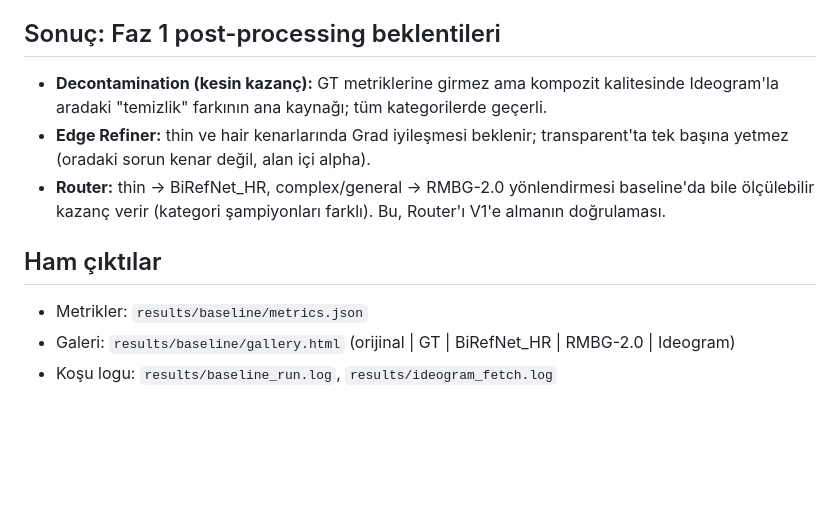
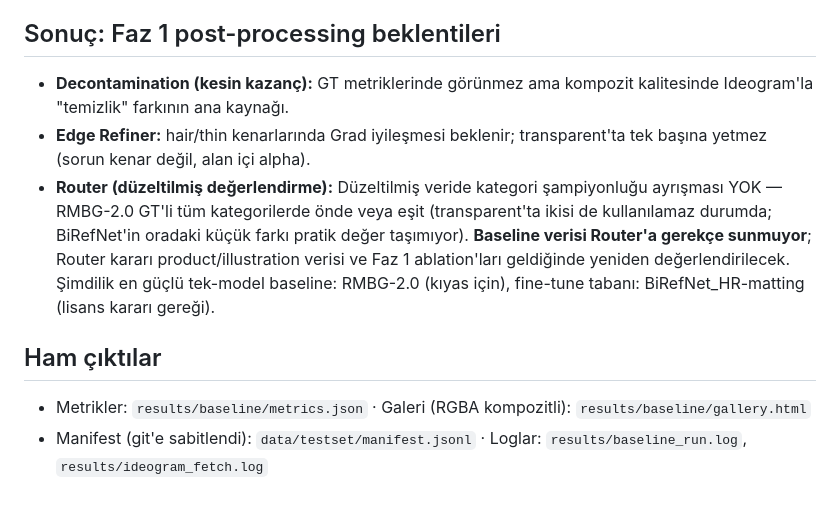
Before and after one commit to tomosud/lucidamod, a Markdown page: docs/reports/2026-07-baseline-gap-analysis.md, the part around one of its changes. GitHub-like rendering; blank space fills up the shorter version.

```diff
--- a/docs/reports/2026-07-baseline-gap-analysis.md
+++ b/docs/reports/2026-07-baseline-gap-analysis.md
@@ -51,12 +50,11 @@ Okuma: RMBG-2.0 "özneyi doğru bulma"da (alan hataları: SAD/MAE/MSE/Conn) önd
 
 ## Sonuç: Faz 1 post-processing beklentileri
 
-- **Decontamination (kesin kazanç):** GT metriklerine girmez ama kompozit kalitesinde Ideogram'la aradaki "temizlik" farkının ana kaynağı; tüm kategorilerde geçerli.
-- **Edge Refiner:** thin ve hair kenarlarında Grad iyileşmesi beklenir; transparent'ta tek başına yetmez (oradaki sorun kenar değil, alan içi alpha).
-- **Router:** thin → BiRefNet_HR, complex/general → RMBG-2.0 yönlendirmesi baseline'da bile ölçülebilir kazanç verir (kategori şampiyonları farklı). Bu, Router'ı V1'e almanın doğrulaması.
+- **Decontamination (kesin kazanç):** GT metriklerinde görünmez ama kompozit kalitesinde Ideogram'la "temizlik" farkının ana kaynağı.
+- **Edge Refiner:** hair/thin kenarlarında Grad iyileşmesi beklenir; transparent'ta tek başına yetmez (sorun kenar değil, alan içi alpha).
+- **Router (düzeltilmiş değerlendirme):** Düzeltilmiş veride kategori şampiyonluğu ayrışması YOK — RMBG-2.0 GT'li tüm kategorilerde önde veya eşit (transparent'ta ikisi de kullanılamaz durumda; BiRefNet'in oradaki küçük farkı pratik değer taşımıyor). **Baseline verisi Router'a gerekçe sunmuyor**; Router kararı product/illustration verisi ve Faz 1 ablation'ları geldiğinde yeniden değerlendirilecek. Şimdilik en güçlü tek-model baseline: RMBG-2.0 (kıyas için), fine-tune tabanı: BiRefNet_HR-matting (lisans kararı gereği).
 
 ## Ham çıktılar
 
-- Metrikler: `results/baseline/metrics.json`
-- Galeri: `results/baseline/gallery.html` (orijinal | GT | BiRefNet_HR | RMBG-2.0 | Ideogram)
-- Koşu logu: `results/baseline_run.log`, `results/ideogram_fetch.log`
+- Metrikler: `results/baseline/metrics.json` · Galeri (RGBA kompozitli): `results/baseline/gallery.html`
+- Manifest (git'e sabitlendi): `data/testset/manifest.jsonl` · Loglar: `results/baseline_run.log`, `results/ideogram_fetch.log`
```
Also changed, not shown: other parts of docs/reports/2026-07-baseline-gap-analysis.md (+25 -26 lines).
